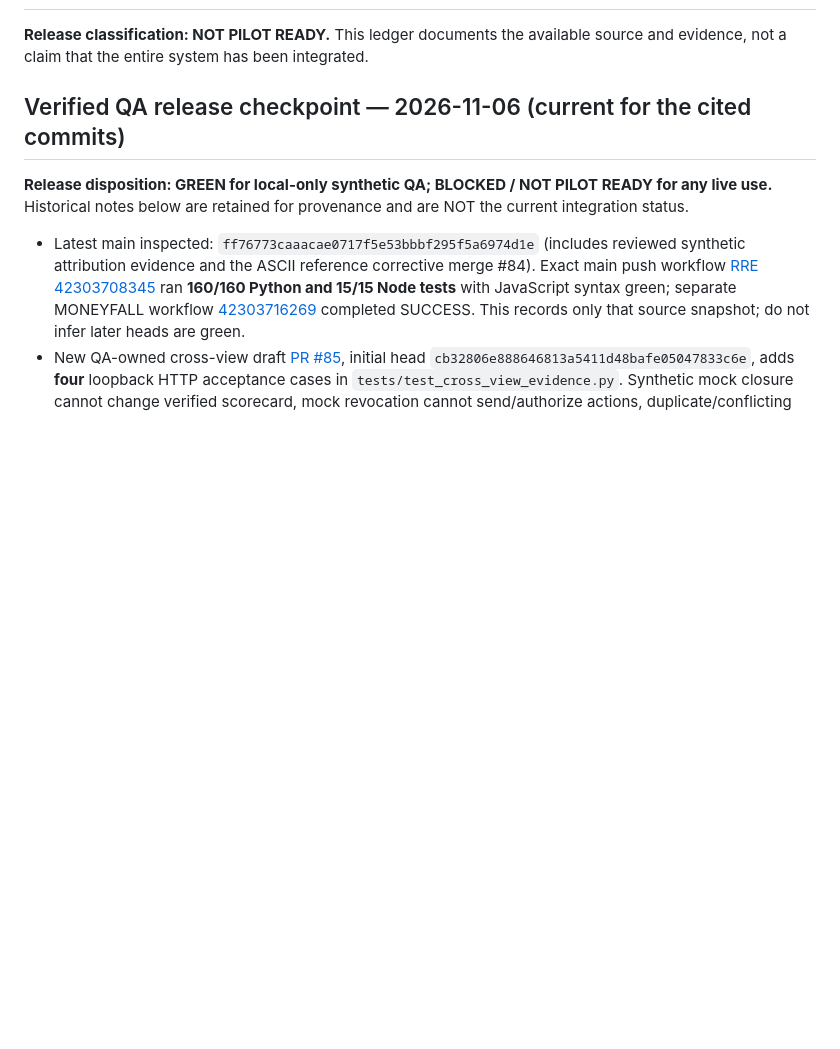
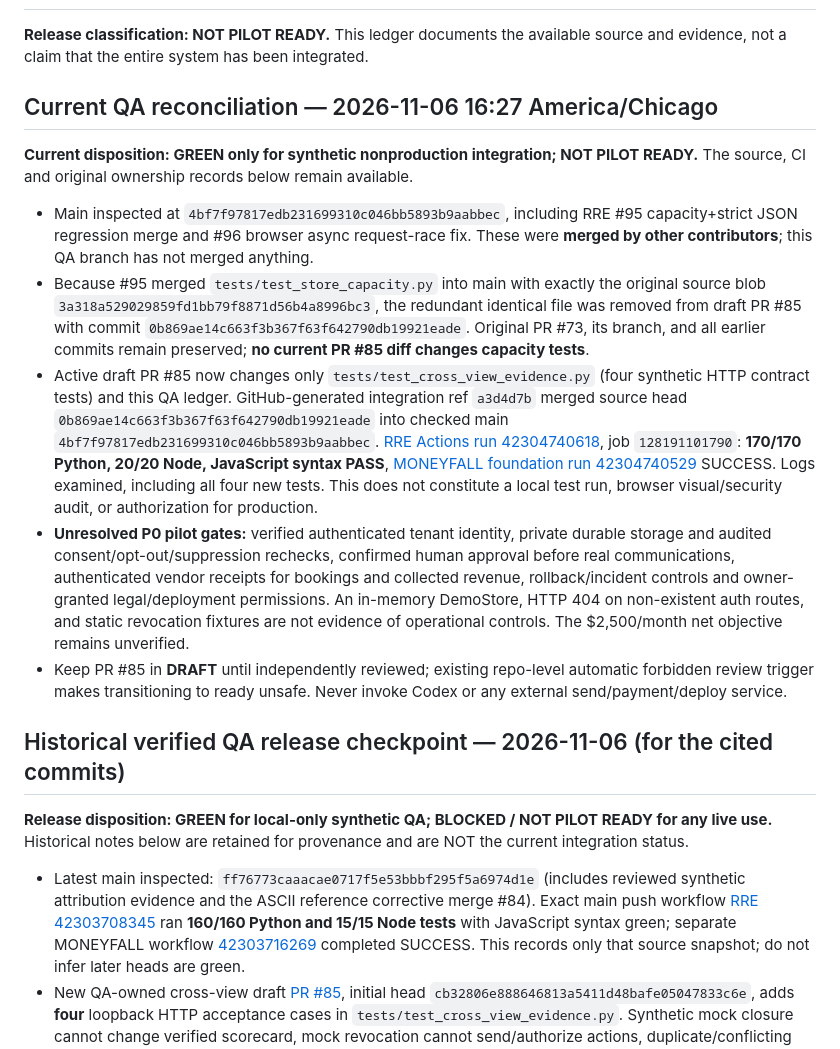
Before and after one commit to reppiks490/cash-flow-, a Markdown page: products/revenue_recovery/QA_LEDGER.md, the part around the change. Rendered like a GitHub page; blank space fills up the shorter version.

Commit message:
docs(rre-qa): reconcile PR 95/96 overlap and merged-ref 170 Python / 20 Node QA

```diff
--- a/products/revenue_recovery/QA_LEDGER.md
+++ b/products/revenue_recovery/QA_LEDGER.md
@@ -2,7 +2,17 @@
 
 **Release classification: NOT PILOT READY.** This ledger documents the available source and evidence, not a claim that the entire system has been integrated.
 
-## Verified QA release checkpoint — 2026-11-06 (current for the cited commits)
+## Current QA reconciliation — 2026-11-06 16:27 America/Chicago
+
+**Current disposition: GREEN only for synthetic nonproduction integration; NOT PILOT READY.** The source, CI and original ownership records below remain available.
+
+- Main inspected at `4bf7f97817edb231699310c046bb5893b9aabbec`, including RRE #95 capacity+strict JSON regression merge and #96 browser async request-race fix. These were **merged by other contributors**; this QA branch has not merged anything.
+- Because #95 merged `tests/test_store_capacity.py` into main with exactly the original source blob `3a318a529029859fd1bb79f8871d56b4a8996bc3`, the redundant identical file was removed from draft PR #85 with commit `0b869ae14c663f3b367f63f642790db19921eade`. Original PR #73, its branch, and all earlier commits remain preserved; **no current PR #85 diff changes capacity tests**.
+- Active draft PR #85 now changes only `tests/test_cross_view_evidence.py` (four synthetic HTTP contract tests) and this QA ledger. GitHub-generated integration ref `a3d4d7b` merged source head `0b869ae14c663f3b367f63f642790db19921eade` into checked main `4bf7f97817edb231699310c046bb5893b9aabbec`. [RRE Actions run 42304740618](https://github.com/reppiks490/cash-flow-/actions/runs/42304740618), job `128191101790`: **170/170 Python, 20/20 Node, JavaScript syntax PASS**, [MONEYFALL foundation run 42304740529](https://github.com/reppiks490/cash-flow-/actions/runs/42304740529) SUCCESS. Logs examined, including all four new tests. This does not constitute a local test run, browser visual/security audit, or authorization for production.
+- **Unresolved P0 pilot gates:** verified authenticated tenant identity, private durable storage and audited consent/opt-out/suppression rechecks, confirmed human approval before real communications, authenticated vendor receipts for bookings and collected revenue, rollback/incident controls and owner-granted legal/deployment permissions. An in-memory DemoStore, HTTP 404 on non-existent auth routes, and static revocation fixtures are not evidence of operational controls. The \$2,500/month net objective remains unverified.
+- Keep PR #85 in **DRAFT** until independently reviewed; existing repo-level automatic forbidden review trigger makes transitioning to ready unsafe. Never invoke Codex or any external send/payment/deploy service.
+
+## Historical verified QA release checkpoint — 2026-11-06 (for the cited commits)
 
 **Release disposition: GREEN for local-only synthetic QA; BLOCKED / NOT PILOT READY for any live use.**
 Historical notes below are retained for provenance and are NOT the current integration status.
```
